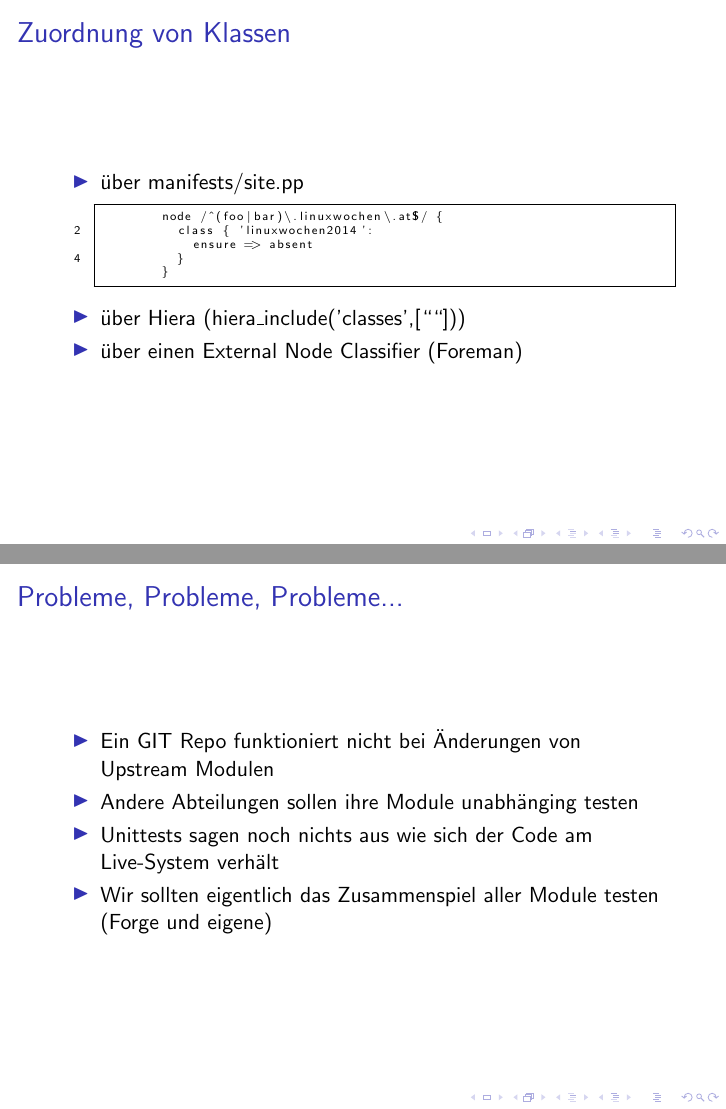
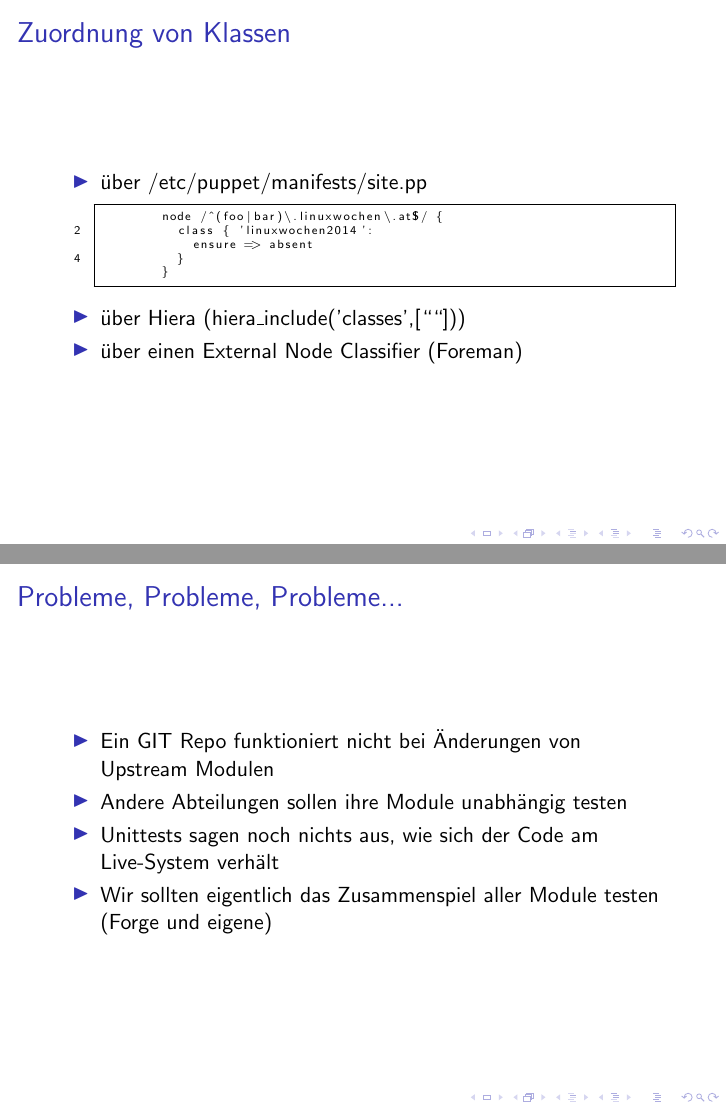
Before and after one commit to tosmi/linuxwochen2014, LaTeX slides (tex/foreman_puppet_development2014.tex): pages 6 and 32 of 35, joined at a grey line. Compiled offline with pdfLaTeX.

Commit message:
slide update

```diff
--- a/tex/foreman_puppet_development2014.tex
+++ b/tex/foreman_puppet_development2014.tex
@@ -109,7 +109,7 @@ captionpos=b
   \frametitle{Zuordnung von Klassen}
 
   \begin{itemize}
-    \item über manifests/site.pp
+    \item über /etc/puppet/manifests/site.pp
       \begin{lstlisting}
         node /^(foo|bar)\.linuxwochen\.at$/ {
           class { 'linuxwochen2014':
@@ -391,8 +391,8 @@ end
 
   \begin{itemize}
   \item Ein GIT Repo funktioniert nicht bei Änderungen von Upstream Modulen
-  \item Andere Abteilungen sollen ihre Module unabhänging testen
-  \item Unittests sagen noch nichts aus wie sich der Code am Live-System verhält
+  \item Andere Abteilungen sollen ihre Module unabhängig testen
+  \item Unittests sagen noch nichts aus, wie sich der Code am Live-System verhält
   \item Wir sollten eigentlich das Zusammenspiel aller Module testen (Forge und eigene)
   \end{itemize}
 \end{frame}
```
